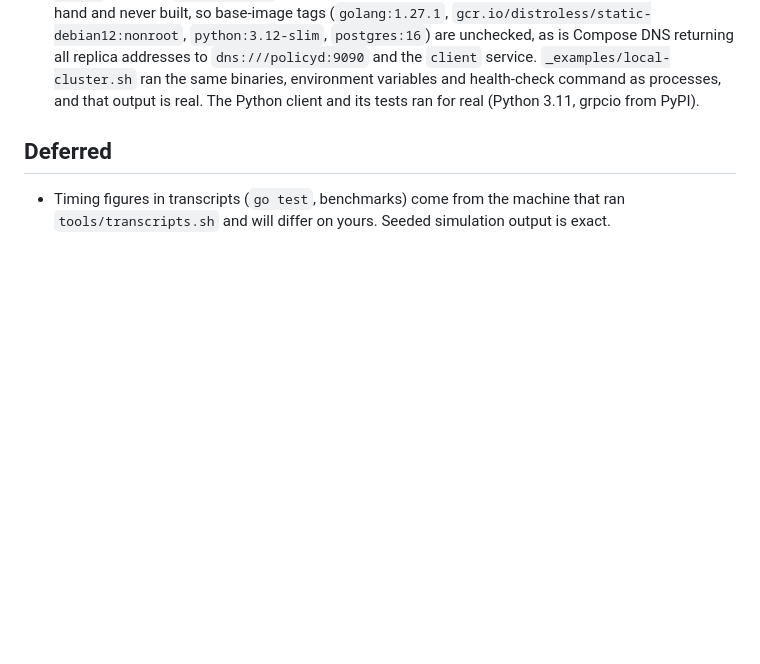
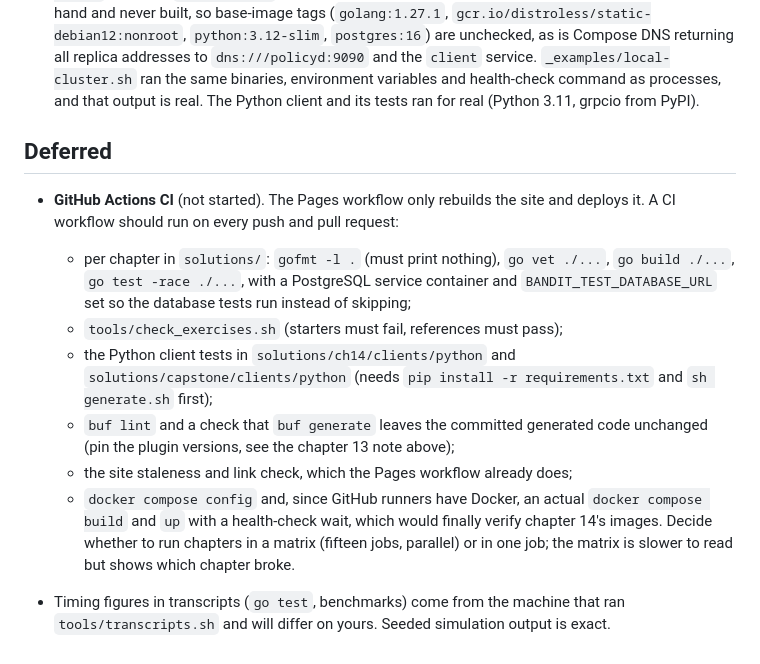
Before and after one commit to daturkel/go-bandits-tutorial, a Markdown page: TODO.md, the part around the change. GitHub-like rendering; blank space fills up the shorter version.

Commit message:
Add GitHub Actions CI to the to-do list
Co-Authored-By: Claude Sonnet 5.5 <noreply@anthropic.com>
Claude-Session: https://claude.ai/code/session_01V1Kha4KRFAyDz5DmZL9VZ3

```diff
--- a/TODO.md
+++ b/TODO.md
@@ -28,4 +28,13 @@
 
 ## Deferred
 
+- **GitHub Actions CI** (not started). The Pages workflow only rebuilds the site and deploys it. A CI workflow should run on every push and pull request:
+  - per chapter in `solutions/`: `gofmt -l .` (must print nothing), `go vet ./...`, `go build ./...`, `go test -race ./...`, with a PostgreSQL service container and `BANDIT_TEST_DATABASE_URL` set so the database tests run instead of skipping;
+  - `tools/check_exercises.sh` (starters must fail, references must pass);
+  - the Python client tests in `solutions/ch14/clients/python` and `solutions/capstone/clients/python` (needs `pip install -r requirements.txt` and `sh generate.sh` first);
+  - `buf lint` and a check that `buf generate` leaves the committed generated code unchanged (pin the plugin versions, see the chapter 13 note above);
+  - the site staleness and link check, which the Pages workflow already does;
+  - `docker compose config` and, since GitHub runners have Docker, an actual `docker compose build` and `up` with a health-check wait, which would finally verify chapter 14's images.
+  Decide whether to run chapters in a matrix (fifteen jobs, parallel) or in one job; the matrix is slower to read but shows which chapter broke.
+
 - Timing figures in transcripts (`go test`, benchmarks) come from the machine that ran `tools/transcripts.sh` and will differ on yours. Seeded simulation output is exact.
```
